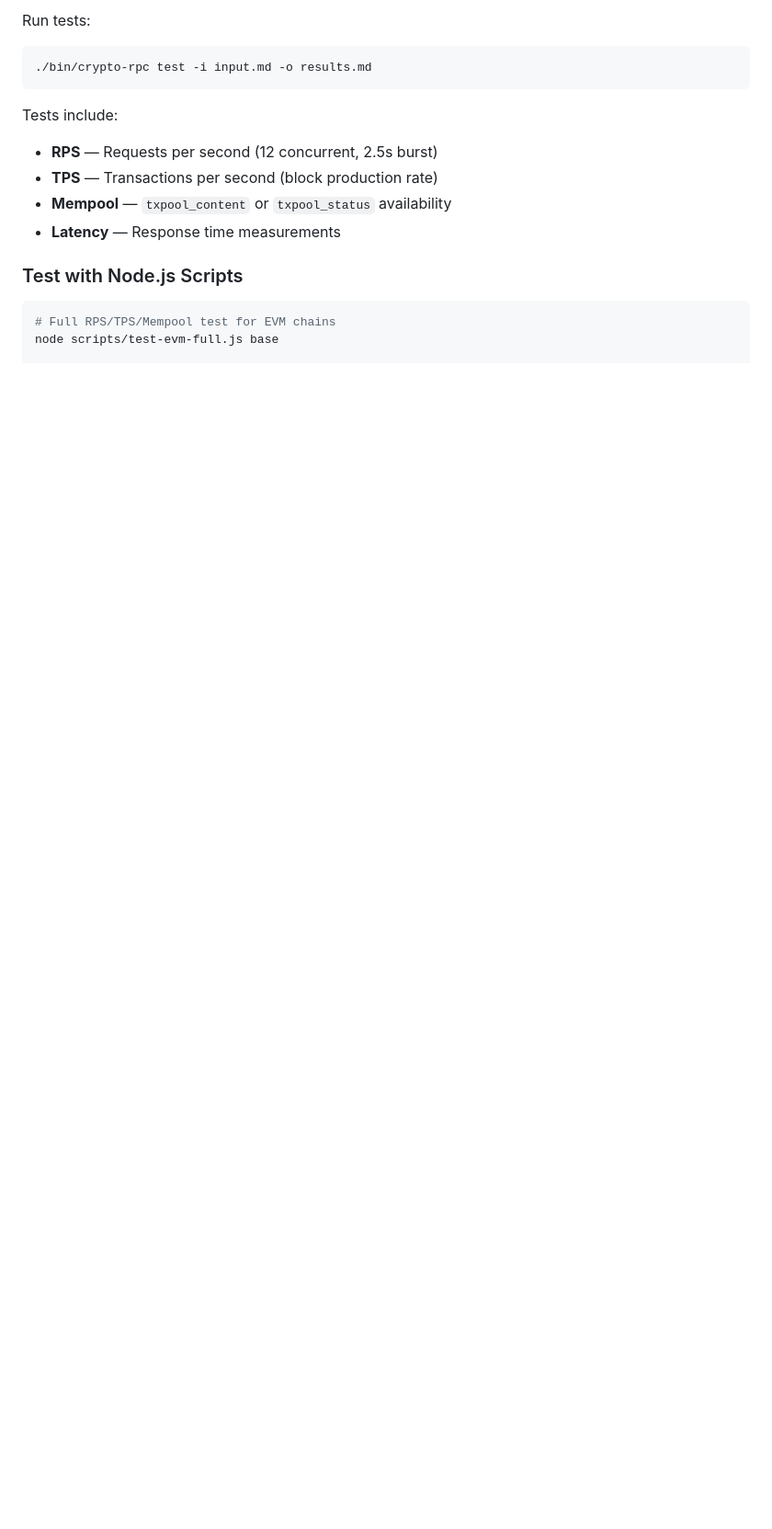
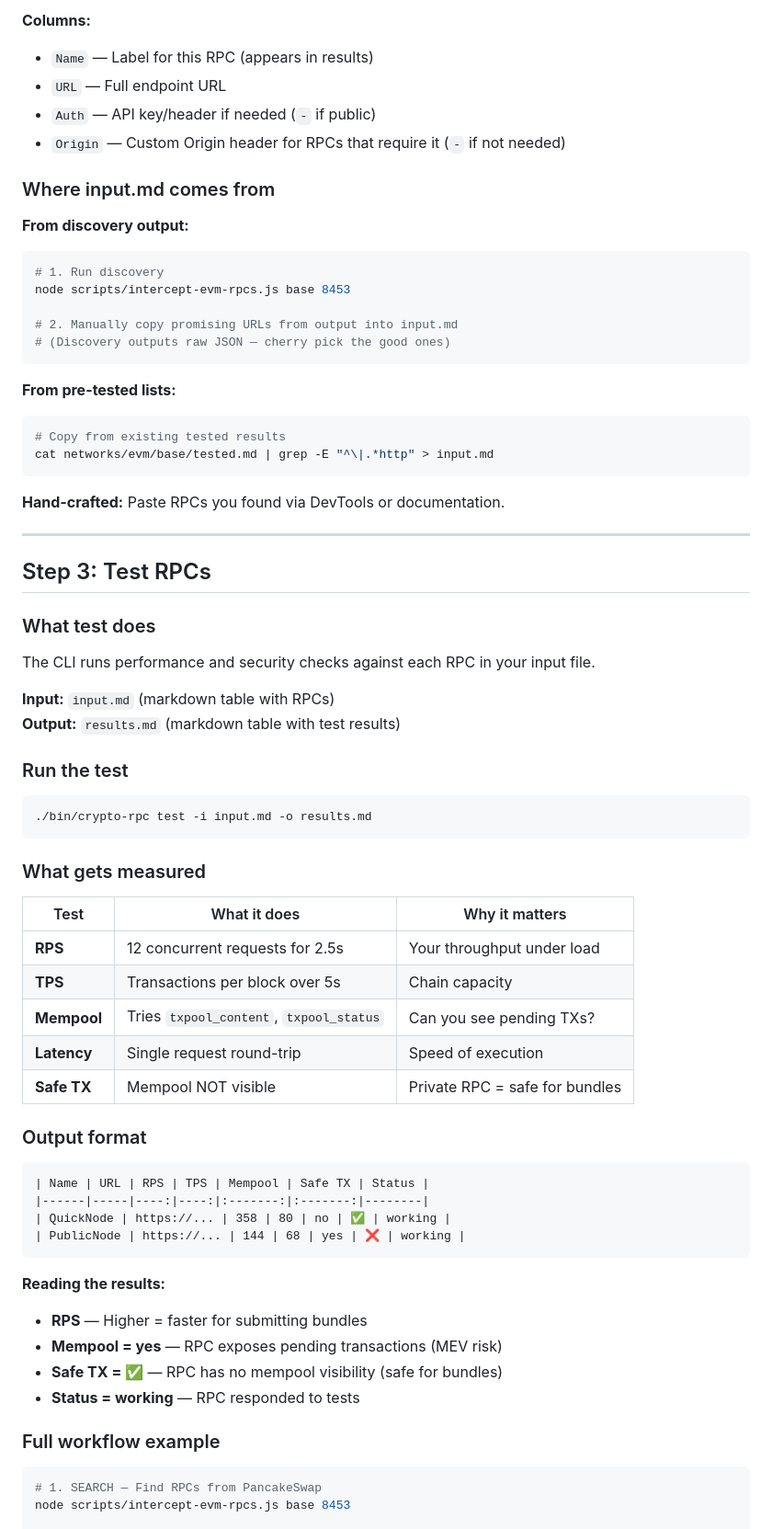
Before and after one commit to VenTheZone/crypto-rpc-library, a Markdown page: README.md, the part around one of its changes. Shown at 92% size. GitHub-like rendering; blank space fills up the shorter version.

````diff
--- a/README.md
+++ b/README.md
@@ -75,20 +98,76 @@ Create an input file with RPCs:
 ```
 
-Run tests:
+**Columns:**
+- `Name` — Label for this RPC (appears in results)
+- `URL` — Full endpoint URL
+- `Auth` — API key/header if needed (`-` if public)
+- `Origin` — Custom Origin header for RPCs that require it (`-` if not needed)
+
+### Where input.md comes from
+
+**From discovery output:**
+```bash
+# 1. Run discovery
+node scripts/intercept-evm-rpcs.js base 8453
+
+# 2. Manually copy promising URLs from output into input.md
+# (Discovery outputs raw JSON — cherry pick the good ones)
+```
+
+**From pre-tested lists:**
+```bash
+# Copy from existing tested results
+cat networks/evm/base/tested.md | grep -E "^\|.*http" > input.md
+```
+
+**Hand-crafted:**
+Paste RPCs you found via DevTools or documentation.
+
+---
+
+## Step 3: Test RPCs
+
+### What test does
+
+The CLI runs performance and security checks against each RPC in your input file.
+
+**Input:** `input.md` (markdown table with RPCs)
+**Output:** `results.md` (markdown table with test results)
+
+### Run the test
 
 ```bash
 ./bin/crypto-rpc test -i input.md -o results.md
 ```
 
-Tests include:
-- **RPS** — Requests per second (12 concurrent, 2.5s burst)
-- **TPS** — Transactions per second (block production rate)
-- **Mempool** — `txpool_content` or `txpool_status` availability
-- **Latency** — Response time measurements
+### What gets measured
 
-### Test with Node.js Scripts
+| Test | What it does | Why it matters |
+|------|--------------|----------------|
+| **RPS** | 12 concurrent requests for 2.5s | Your throughput under load |
+| **TPS** | Transactions per block over 5s | Chain capacity |
+| **Mempool** | Tries `txpool_content`, `txpool_status` | Can you see pending TXs? |
+| **Latency** | Single request round-trip | Speed of execution |
+| **Safe TX** | Mempool NOT visible | Private RPC = safe for bundles |
+
+### Output format
+
+```markdown
+| Name | URL | RPS | TPS | Mempool | Safe TX | Status |
+|------|-----|----:|----:|:-------:|:-------:|--------|
+| QuickNode | https://... | 358 | 80 | no | ✅ | working |
+| PublicNode | https://... | 144 | 68 | yes | ❌ | working |
+```
+
+**Reading the results:**
+- **RPS** — Higher = faster for submitting bundles
+- **Mempool = yes** — RPC exposes pending transactions (MEV risk)
+- **Safe TX = ✅** — RPC has no mempool visibility (safe for bundles)
+- **Status = working** — RPC responded to tests
+
+### Full workflow example
 
 ```bash
-# Full RPS/TPS/Mempool test for EVM chains
-node scripts/test-evm-full.js base
+# 1. SEARCH — Find RPCs from PancakeSwap
+node scripts/intercept-evm-rpcs.js base 8453
 
````
Also changed, not shown: other parts of README.md (+76 -40 lines).
